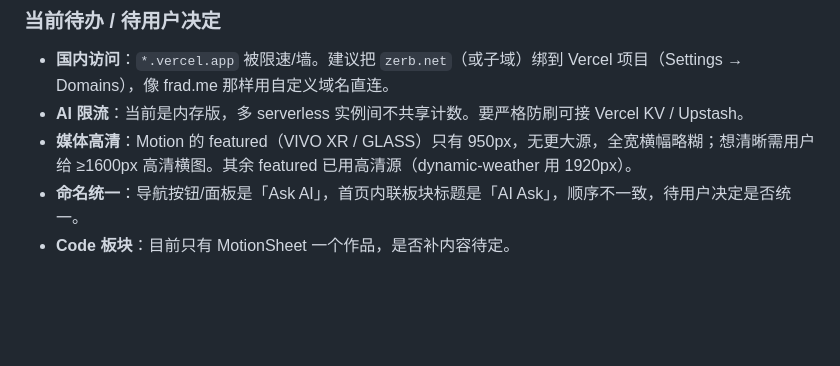
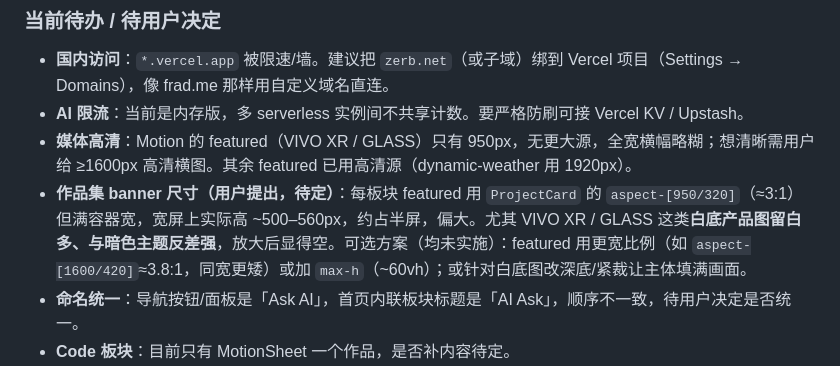
Before and after one commit to zerbLion/zerb-net, a Markdown page: docs/TODO.md, the part around the change. GitHub-like rendering; blank space fills up the shorter version.

```diff
--- a/docs/TODO.md
+++ b/docs/TODO.md
@@ -23,6 +23,7 @@
 - **国内访问**：`*.vercel.app` 被限速/墙。建议把 `zerb.net`（或子域）绑到 Vercel 项目（Settings → Domains），像 frad.me 那样用自定义域名直连。
 - **AI 限流**：当前是内存版，多 serverless 实例间不共享计数。要严格防刷可接 Vercel KV / Upstash。
 - **媒体高清**：Motion 的 featured（VIVO XR / GLASS）只有 950px，无更大源，全宽横幅略糊；想清晰需用户给 ≥1600px 高清横图。其余 featured 已用高清源（dynamic-weather 用 1920px）。
+- **作品集 banner 尺寸（用户提出，待定）**：每板块 featured 用 `ProjectCard` 的 `aspect-[950/320]`（≈3:1）但满容器宽，宽屏上实际高 ~500–560px，约占半屏，偏大。尤其 VIVO XR / GLASS 这类**白底产品图留白多、与暗色主题反差强**，放大后显得空。可选方案（均未实施）：featured 用更宽比例（如 `aspect-[1600/420]`≈3.8:1，同宽更矮）或加 `max-h`（~60vh）；或针对白底图改深底/紧裁让主体填满画面。
 - **命名统一**：导航按钮/面板是「Ask AI」，首页内联板块标题是「AI Ask」，顺序不一致，待用户决定是否统一。
 - **Code 板块**：目前只有 MotionSheet 一个作品，是否补内容待定。
 - **可选打磨**：详情页正文仍是 set:html 渲染的 WordPress 导出 HTML，可逐页清冗余 class/空块；校准各项目 `summary`/`year`。
```
Also changed, not shown: AGENTS.md (+5 -0 lines), docs/DONE.md (+6 -0 lines).
